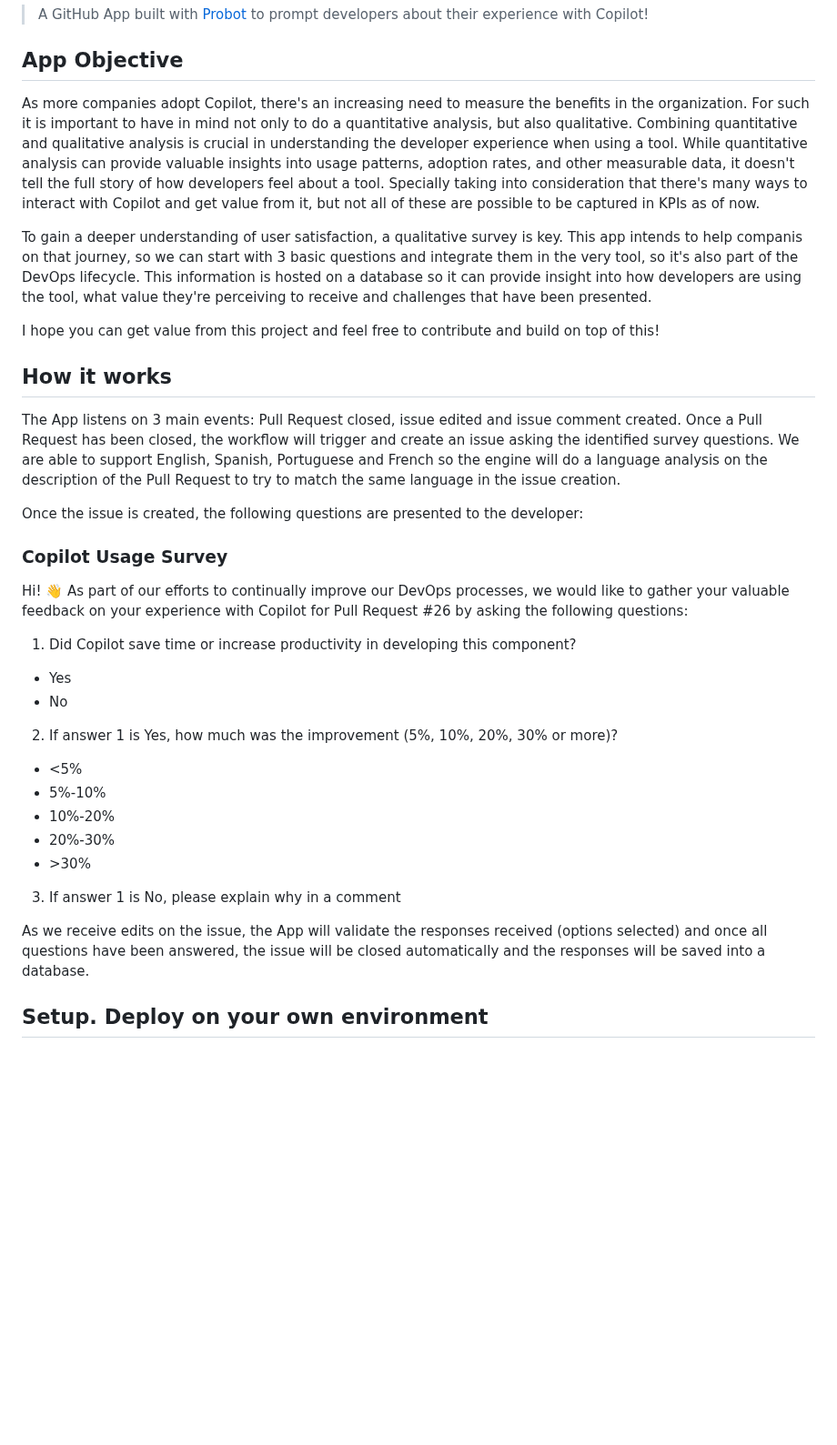
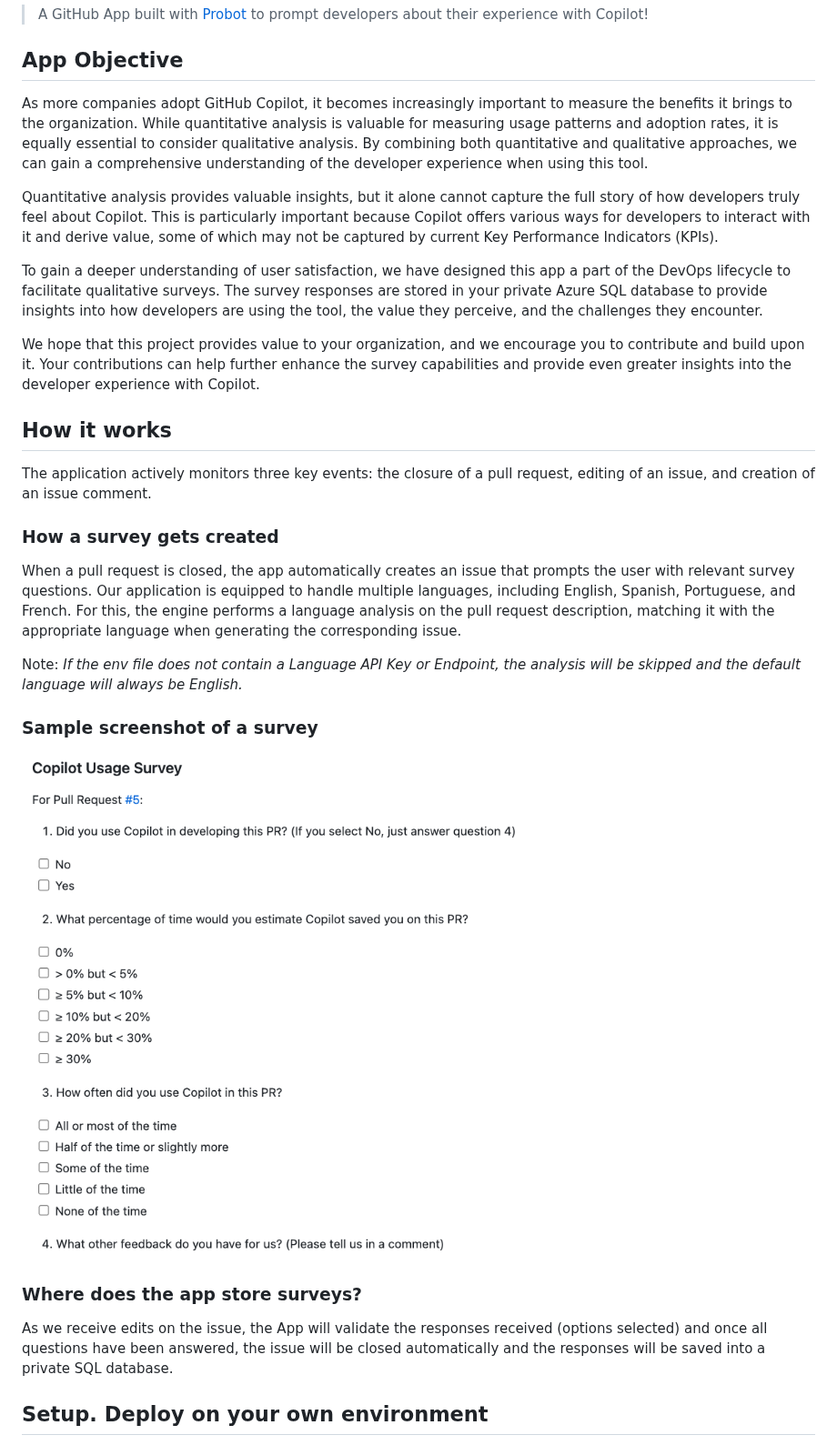
Before and after one commit to github/copilot-survey-engine, a Markdown page: README.md, the part around the change. Shown at 91% size. Drawn GitHub-style; pictures changed too: image.png (added); blank space fills up the shorter version.

Commit message:
modifying readme to add recs on PR #11

```diff
--- a/README.md
+++ b/README.md
@@ -4,34 +4,31 @@
 
 ## App Objective
 
-As more companies adopt Copilot, there's an increasing need to measure the benefits in the organization. For such it is important to have in mind not only to do a quantitative analysis, but also qualitative. Combining quantitative and qualitative analysis is crucial in understanding the developer experience when using a tool. While quantitative analysis can provide valuable insights into usage patterns, adoption rates, and other measurable data, it doesn't tell the full story of how developers feel about a tool. Specially taking into consideration that there's many ways to interact with Copilot and get value from it, but not all of these are possible to be captured in KPIs as of now.
+As more companies adopt GitHub Copilot, it becomes increasingly important to measure the benefits it brings to the organization. While quantitative analysis is valuable for measuring usage patterns and adoption rates, it is equally essential to consider qualitative analysis. By combining both quantitative and qualitative approaches, we can gain a comprehensive understanding of the developer experience when using this tool.
 
-To gain a deeper understanding of user satisfaction, a qualitative survey is key. This app intends to help companis on that journey, so we can start with 3 basic questions and integrate them in the very tool, so it's also part of the DevOps lifecycle. This information is hosted on a database so it can provide insight into how developers are using the tool, what value they're perceiving to receive and challenges that have been presented.
+Quantitative analysis provides valuable insights, but it alone cannot capture the full story of how developers truly feel about Copilot. This is particularly important because Copilot offers various ways for developers to interact with it and derive value, some of which may not be captured by current Key Performance Indicators (KPIs).
 
-I hope you can get value from this project and feel free to contribute and build on top of this!
+To gain a deeper understanding of user satisfaction, we have designed this app a part of the DevOps lifecycle to facilitate qualitative surveys. The survey responses are stored in your private Azure SQL database to provide insights into how developers are using the tool, the value they perceive, and the challenges they encounter.
+
+We hope that this project provides value to your organization, and we encourage you to contribute and build upon it. Your contributions can help further enhance the survey capabilities and provide even greater insights into the developer experience with Copilot.
 
 ## How it works
 
-The App listens on 3 main events: Pull Request closed, issue edited and issue comment created. Once a Pull Request has been closed, the workflow will trigger and create an issue asking the identified survey questions. We are able to support English, Spanish, Portuguese and French so the engine will do a language analysis on the description of the Pull Request to try to match the same language in the issue creation.
+The application actively monitors three key events: the closure of a pull request, editing of an issue, and creation of an issue comment.
 
-Once the issue is created, the following questions are presented to the developer:
+### How a survey gets created
 
-### Copilot Usage Survey
+When a pull request is closed, the app automatically creates an issue that prompts the user with relevant survey questions. Our application is equipped to handle multiple languages, including English, Spanish, Portuguese, and French. For this, the engine performs a language analysis on the pull request description, matching it with the appropriate language when generating the corresponding issue.
 
-Hi! 👋  As part of our efforts to continually improve our DevOps processes, we would like to gather your valuable feedback on your experience with Copilot for Pull Request #26 by asking the following questions:
+Note: *If the env file does not contain a Language API Key or Endpoint, the analysis will be skipped and the default language will always be English.*
 
-1. Did Copilot save time or increase productivity in developing this component?
-- Yes
-- No
-2. If answer 1 is Yes, how much was the improvement (5%, 10%, 20%, 30% or more)?
-- <5%
-- 5%-10%
-- 10%-20%
-- 20%-30%
-- \>30%
-3. If answer 1 is No, please explain why in a comment
+### Sample screenshot of a survey
 
-As we receive edits on the issue, the App will validate the responses received (options selected) and once all questions have been answered, the issue will be closed automatically and the responses will be saved into a database.
+![Sample screenshot of a survey](image.png)
+
+### Where does the app store surveys?
+
+As we receive edits on the issue, the App will validate the responses received (options selected) and once all questions have been answered, the issue will be closed automatically and the responses will be saved into a private SQL database.
 
 ## Setup. Deploy on your own environment
 
```
